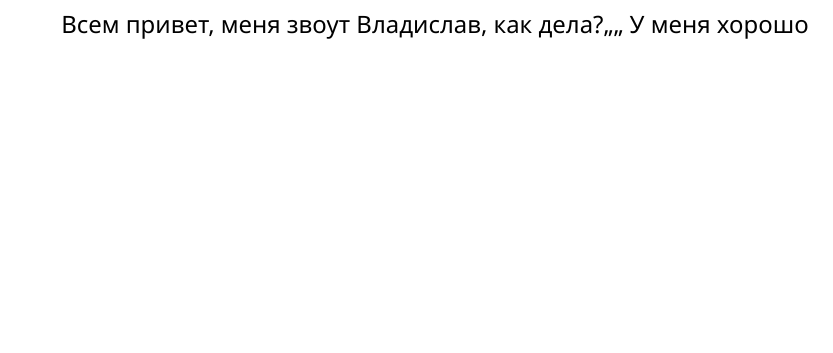
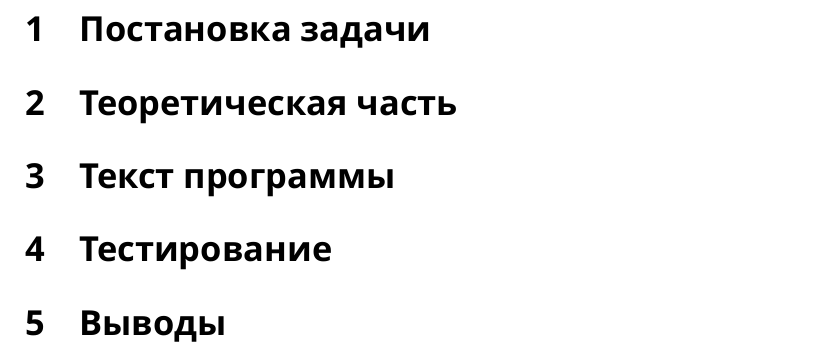
Before and after one commit to ISTECTION/FEM, a LaTeX document (latex/main.tex): part of page 2 of 2, cut at the place of the change, the shorter picture padded with empty space. Compiled offline with XeLaTeX; a missing font is replaced by an installed copy or a similar font.

Commit message:
add sections(pdf)

```diff
--- a/latex/main.tex
+++ b/latex/main.tex
@@ -6,10 +6,22 @@
 % =================================================
 
 \begin{document}
-
 \import{titlepage/}{title} % Титульный лист
 
 
-Всем привет, меня звоут Владислав, как дела?,,,, У меня хорошо
+\section{Постановка задачи}
+
+
+\section{Теоретическая часть}
+
+
+\section{Текст программы}
+
+
+\section{Тестирование}
+
+
+\section{Выводы}
+
 
 \end{document}
```
Also changed, not shown: latex/main.pdf, 3 other files.
